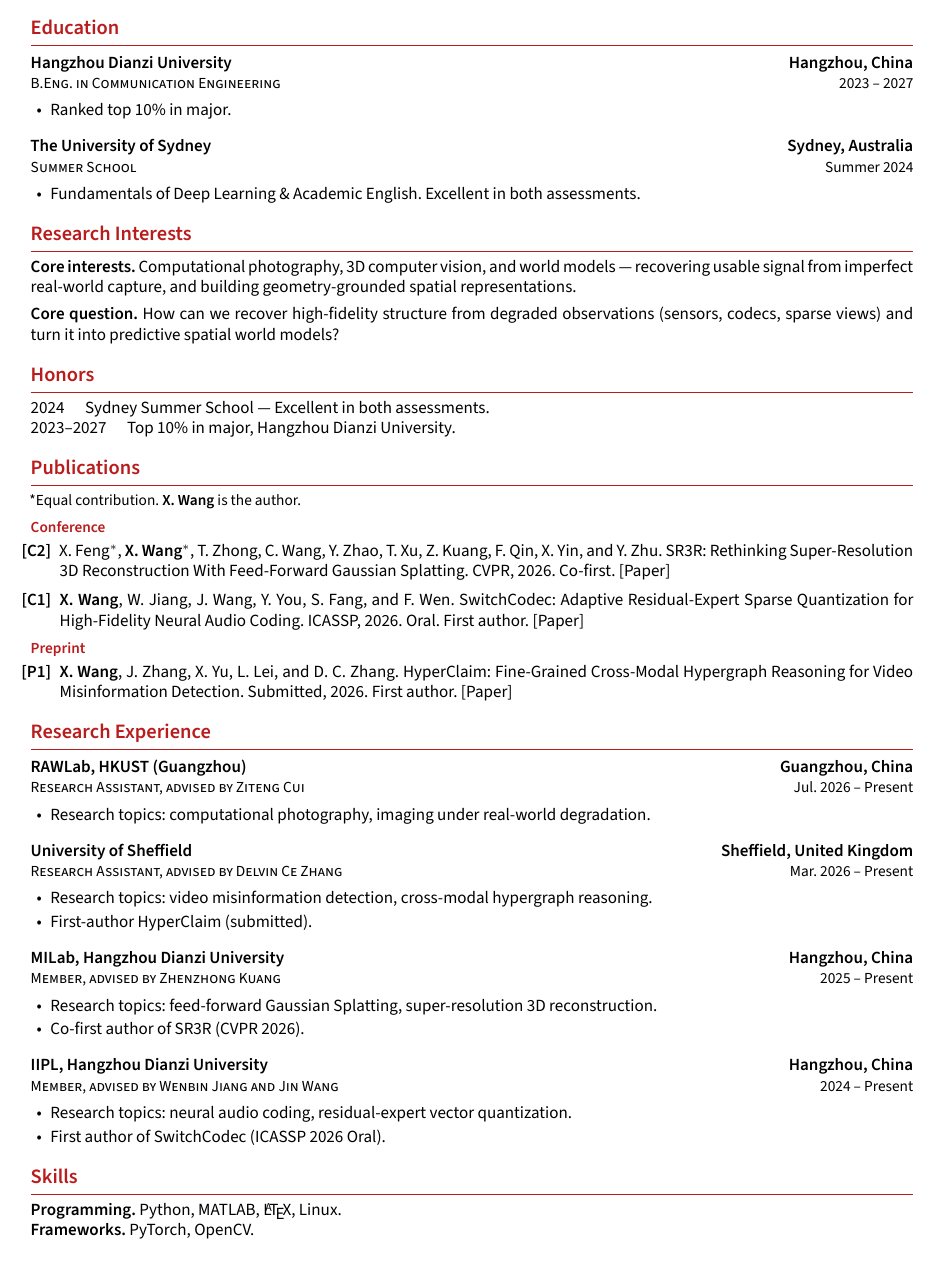
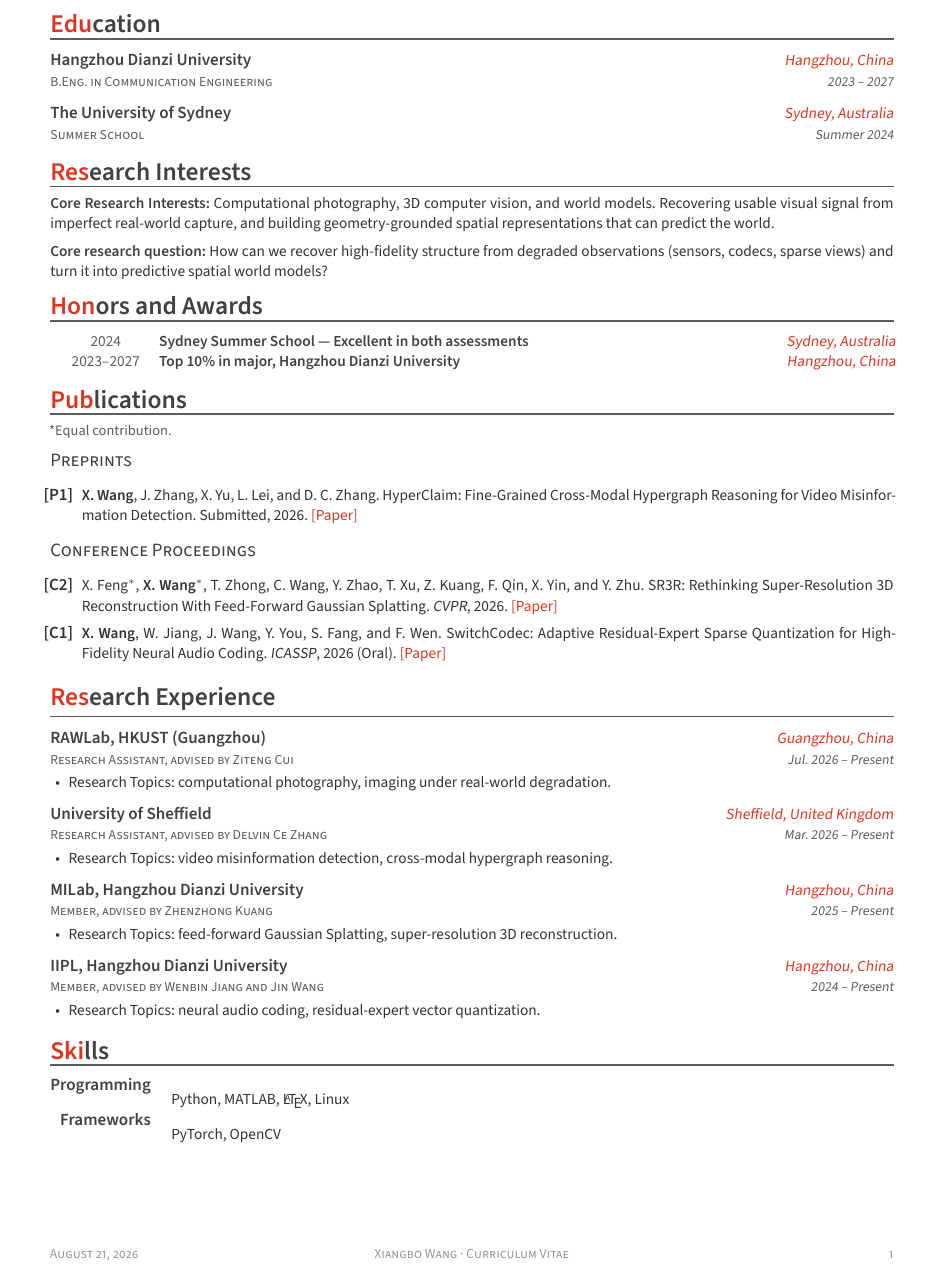
Before and after one commit to raconiy/raconiy.github.io, a LaTeX CV (cv/wangxiangbo.tex): part of the page, cut so that both start at the same text. The pictures show the PDF file cv/wangxiangbo.pdf that the author committed with the source.

Commit message:
Match Tairan He intro layout and restyle the English CV.
Put the name above a 30/70 photo-and-bio split so Goal/Interest/Question sit beside the portrait, not under it.

Co-authored-by: Cursor <cursoragent@cursor.com>

```diff
--- a/cv/wangxiangbo.tex
+++ b/cv/wangxiangbo.tex
@@ -42,0 +43,5 @@
+\fancyhf{}
+\renewcommand{\headrulewidth}{0pt}
+\fancyfoot[L]{\footnotesize\scshape\color{lighttext} August 21, 2026}
+\fancyfoot[C]{\footnotesize\scshape\color{lighttext} Xiangbo Wang · Curriculum Vitae}
+\fancyfoot[R]{\footnotesize\scshape\color{lighttext} \thepage}
@@ -53 +58,2 @@
 
+\newcommand{\cvsection}[1]{%
@@ -71,2 +120,18 @@
+\contact{https://scholar.google.com/citations?user=8E-eDOIAAAAJ}{\aiGoogleScholar}{Google Scholar}
+
+\cvsection{Education}
+
+\cventry{Hangzhou Dianzi University}{Hangzhou, China}
+{B.Eng.\ in Communication Engineering}{2023 -- 2027}
+
+\vspace{5pt}
+\cventry{The University of Sydney}{Sydney, Australia}
+{Summer School}{Summer 2024}
+
+\cvsection{Research Interests}
+
+{\fontsize{9pt}{12pt}\selectfont
+\noindent\textbf{\color{darktext}Core Research Interests:}
+Computational photography, 3D computer vision, and world models. Recovering usable visual signal from imperfect real-world capture, and building geometry-grounded spatial representations that can predict the world.
 
 \vspace{4pt}
@@ -79,64 +138,48 @@
-\contact{https://scholar.google.com/citations?user=8E-eDOIAAAAJ}{\aiGoogleScholar}{Google Scholar}
+\noindent\textbf{\color{darktext}Core research question:}
+How can we recover high-fidelity structure from degraded observations (sensors, codecs, sparse views) and turn it into predictive spatial world models?
+}
 
-\section{Education}
+\cvsection{Honors and Awards}
 
-\entry{Hangzhou Dianzi University}{Hangzhou, China}
-{B.Eng.\ in Communication Engineering}{2023 -- 2027}
-\begin{itemize}
-  \item Ranked top 10\% in major.
-\end{itemize}
+\noindent\begingroup\setlength{\tabcolsep}{0pt}
+\begin{tabular*}{\textwidth}{@{\extracolsep{\fill}} C{2.2cm} L{\dimexpr\textwidth-4.6cm} R{2.4cm}@{}}
+  \cvhonor{2024}{Sydney Summer School --- Excellent in both assessments}{Sydney, Australia}
+  \cvhonor{2023--2027}{Top 10\% in major, Hangzhou Dianzi University}{Hangzhou, China}
+\end{tabular*}\endgroup
+
+\cvsection{Publications}
+
+{\fontsize{8.5pt}{11pt}\selectfont\color{graytext}*Equal contribution.}
 
 \vspace{4pt}
-\entry{The University of Sydney}{Sydney, Australia}
-{Summer School}{Summer 2024}
-\begin{itemize}
-  \item Fundamentals of Deep Learning \& Academic English. Excellent in both assessments.
-\end{itemize}
-
-\section{Research Interests}
-
-\noindent\textbf{Core interests.}
-Computational photography, 3D computer vision, and world models --- recovering usable signal from imperfect real-world capture, and building geometry-grounded spatial representations.
-
-\vspace{4pt}
-\noindent\textbf{Core question.}
-How can we recover high-fidelity structure from degraded observations (sensors, codecs, sparse views) and turn it into predictive spatial world models?
-
-\section{Honors}
-
-2024 \quad Sydney Summer School --- Excellent in both assessments.\\
-2023--2027 \quad Top 10\% in major, Hangzhou Dianzi University.
-
-\section{Publications}
-
-{\small *Equal contribution. \textbf{X.\ Wang} is the author.}
-
-\vspace{4pt}
-{\small\noindent\textbf{\color{accent}Conference}}
+\cvsubsection{Preprints}
 \begin{enumerate}
-  \item[\textbf{[C2]}]
-        X.\ Feng$^*$, \me{X.\ Wang}$^*$, T.\ Zhong, C.\ Wang, Y.\ Zhao, T.\ Xu, Z.\ Kuang, F.\ Qin, X.\ Yin, and Y.\ Zhu.
-        SR3R: Rethinking Super-Resolution 3D Reconstruction With Feed-Forward Gaussian Splatting.
-        \textit{CVPR}, 2026. Co-first.
-        \cvlink{https://openaccess.thecvf.com/content/CVPR2026/papers/Feng_SR3R_Rethinking_Super-Resolution_3D_Reconstruction_With_Feed-Forward_Gaussian_Splatting_CVPR_2026_paper.pdf}{[Paper]}
-  \item[\textbf{[C1]}]
-        \me{X.\ Wang}, W.\ Jiang, J.\ Wang, Y.\ You, S.\ Fang, and F.\ Wen.
-        SwitchCodec: Adaptive Residual-Expert Sparse Quantization for High-Fidelity Neural Audio Coding.
-        \textit{ICASSP}, 2026. Oral. First author.
-        \cvlink{https://arxiv.org/abs/2601.20362}{[Paper]}
+  \item[\textbf{[P1]}]
+        {\fontsize{9pt}{12pt}\selectfont
+        \me{X.\ Wang}, J.\ Zhang, X.\ Yu, L.\ Lei, and D.\ C.\ Zhang.
+        HyperClaim: Fine-Grained Cross-Modal Hypergraph Reasoning for Video Misinformation Detection.
+        Submitted, 2026.
+        \cvlink{https://arxiv.org/abs/2607.28375}{[Paper]}}
 \end{enumerate}
 
 \vspace{2pt}
-{\small\noindent\textbf{\color{accent}Preprint}}
+\cvsubsection{Conference Proceedings}
 \begin{enumerate}
-  \item[\textbf{[P1]}]
-        \me{X.\ Wang}, J.\ Zhang, X.\ Yu, L.\ Lei, and D.\ C.\ Zhang.
-        HyperClaim: Fine-Grained Cross-Modal Hypergraph Reasoning for Video Misinformation Detection.
-        Submitted, 2026. First author.
-        \cvlink{https://arxiv.org/abs/2607.28375}{[Paper]}
+  \item[\textbf{[C2]}]
+        {\fontsize{9pt}{12pt}\selectfont
+        X.\ Feng$^*$, \me{X.\ Wang}$^*$, T.\ Zhong, C.\ Wang, Y.\ Zhao, T.\ Xu, Z.\ Kuang, F.\ Qin, X.\ Yin, and Y.\ Zhu.
+        SR3R: Rethinking Super-Resolution 3D Reconstruction With Feed-Forward Gaussian Splatting.
+        \textit{CVPR}, 2026.
+        \cvlink{https://openaccess.thecvf.com/content/CVPR2026/papers/Feng_SR3R_Rethinking_Super-Resolution_3D_Reconstruction_With_Feed-Forward_Gaussian_Splatting_CVPR_2026_paper.pdf}{[Paper]}}
+  \item[\textbf{[C1]}]
+        {\fontsize{9pt}{12pt}\selectfont
+        \me{X.\ Wang}, W.\ Jiang, J.\ Wang, Y.\ You, S.\ Fang, and F.\ Wen.
+        SwitchCodec: Adaptive Residual-Expert Sparse Quantization for High-Fidelity Neural Audio Coding.
+        \textit{ICASSP}, 2026 (Oral).
+        \cvlink{https://arxiv.org/abs/2601.20362}{[Paper]}}
 \end{enumerate}
 
-\section{Research Experience}
+\cvsection{Research Experience}
 
-\entry{RAWLab, HKUST (Guangzhou)}{Guangzhou, China}
+\cventry{RAWLab, HKUST (Guangzhou)}{Guangzhou, China}
 {Research Assistant, advised by Ziteng Cui}{Jul.\ 2026 -- Present}
@@ -143,7 +187,7 @@
 \begin{itemize}
-  \item Research topics: computational photography, imaging under real-world degradation.
-\end{itemize}
+  \item Research Topics: computational photography, imaging under real-world degradation.
+\end{itemize}}
 
-\vspace{4pt}
-\entry{University of Sheffield}{Sheffield, United Kingdom}
+\vspace{3pt}
+\cventry{University of Sheffield}{Sheffield, United Kingdom}
 {Research Assistant, advised by Delvin Ce Zhang}{Mar.\ 2026 -- Present}
@@ -150,8 +195,7 @@
 \begin{itemize}
-  \item Research topics: video misinformation detection, cross-modal hypergraph reasoning.
-  \item First-author HyperClaim (submitted).
-\end{itemize}
+  \item Research Topics: video misinformation detection, cross-modal hypergraph reasoning.
+\end{itemize}}
 
-\vspace{4pt}
-\entry{MILab, Hangzhou Dianzi University}{Hangzhou, China}
+\vspace{3pt}
+\cventry{MILab, Hangzhou Dianzi University}{Hangzhou, China}
 {Member, advised by Zhenzhong Kuang}{2025 -- Present}
@@ -158,8 +203,7 @@
 \begin{itemize}
-  \item Research topics: feed-forward Gaussian Splatting, super-resolution 3D reconstruction.
-  \item Co-first author of SR3R (CVPR 2026).
-\end{itemize}
+  \item Research Topics: feed-forward Gaussian Splatting, super-resolution 3D reconstruction.
+\end{itemize}}
 
-\vspace{4pt}
-\entry{IIPL, Hangzhou Dianzi University}{Hangzhou, China}
+\vspace{3pt}
+\cventry{IIPL, Hangzhou Dianzi University}{Hangzhou, China}
 {Member, advised by Wenbin Jiang and Jin Wang}{2024 -- Present}
@@ -166,11 +211,13 @@
 \begin{itemize}
-  \item Research topics: neural audio coding, residual-expert vector quantization.
-  \item First author of SwitchCodec (ICASSP 2026 Oral).
-\end{itemize}
+  \item Research Topics: neural audio coding, residual-expert vector quantization.
+\end{itemize}}
 
-\section{Skills}
+\cvsection{Skills}
 
-\noindent\textbf{Programming.} Python, MATLAB, \LaTeX, Linux.\\
-\textbf{Frameworks.} PyTorch, OpenCV.
+\noindent
+\begin{tabularx}{\textwidth}{@{}r@{\hspace{1.2em}}>{\raggedright\arraybackslash}X@{}}
+  \cvskill{Programming}{Python, MATLAB, \LaTeX, Linux}
+  \cvskill{Frameworks}{PyTorch, OpenCV}
+\end{tabularx}
 
 \end{document}
```
Also changed, not shown: assets/wangxiangbo_cv.pdf, cv/wangxiangbo.pdf, cv/wangxiangbo.tex (123 more changed lines), 2 other files.
